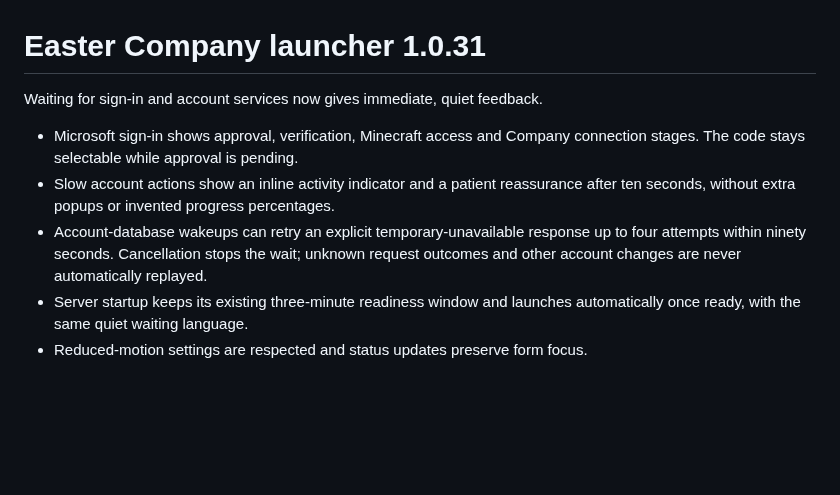
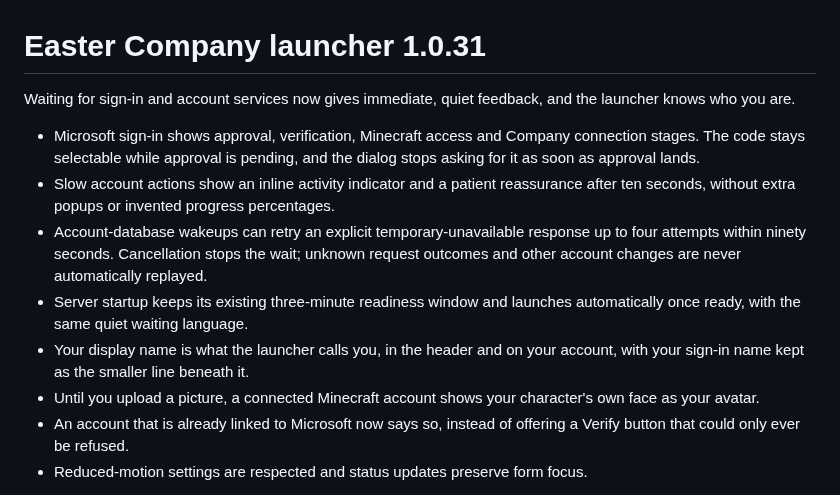
Before and after one commit to Easter-Co-SMP/easter-co-smp.github.io, a Markdown page: doc/launcher-release-notes.md, the part around the change. GitHub-like rendering; blank space fills up the shorter version.

Commit message:
Fold the identity fixes into the 1.0.31 notes

```diff
--- a/doc/launcher-release-notes.md
+++ b/doc/launcher-release-notes.md
@@ -1,9 +1,11 @@
 # Easter Company launcher 1.0.31
 
-Waiting for sign-in and account services now gives immediate, quiet feedback.
+Waiting for sign-in and account services now gives immediate, quiet feedback, and
+the launcher knows who you are.
 
 - Microsoft sign-in shows approval, verification, Minecraft access and Company
-  connection stages. The code stays selectable while approval is pending.
+  connection stages. The code stays selectable while approval is pending, and the
+  dialog stops asking for it as soon as approval lands.
 - Slow account actions show an inline activity indicator and a patient reassurance
   after ten seconds, without extra popups or invented progress percentages.
 - Account-database wakeups can retry an explicit temporary-unavailable response
@@ -11,6 +13,12 @@ Waiting for sign-in and account services now gives immediate, quiet feedback.
   request outcomes and other account changes are never automatically replayed.
 - Server startup keeps its existing three-minute readiness window and launches
   automatically once ready, with the same quiet waiting language.
+- Your display name is what the launcher calls you, in the header and on your
+  account, with your sign-in name kept as the smaller line beneath it.
+- Until you upload a picture, a connected Minecraft account shows your character's
+  own face as your avatar.
+- An account that is already linked to Microsoft now says so, instead of offering
+  a Verify button that could only ever be refused.
 - Reduced-motion settings are respected and status updates preserve form focus.
 
 Validation: automated account, desktop and browser checks plus an independent
```
